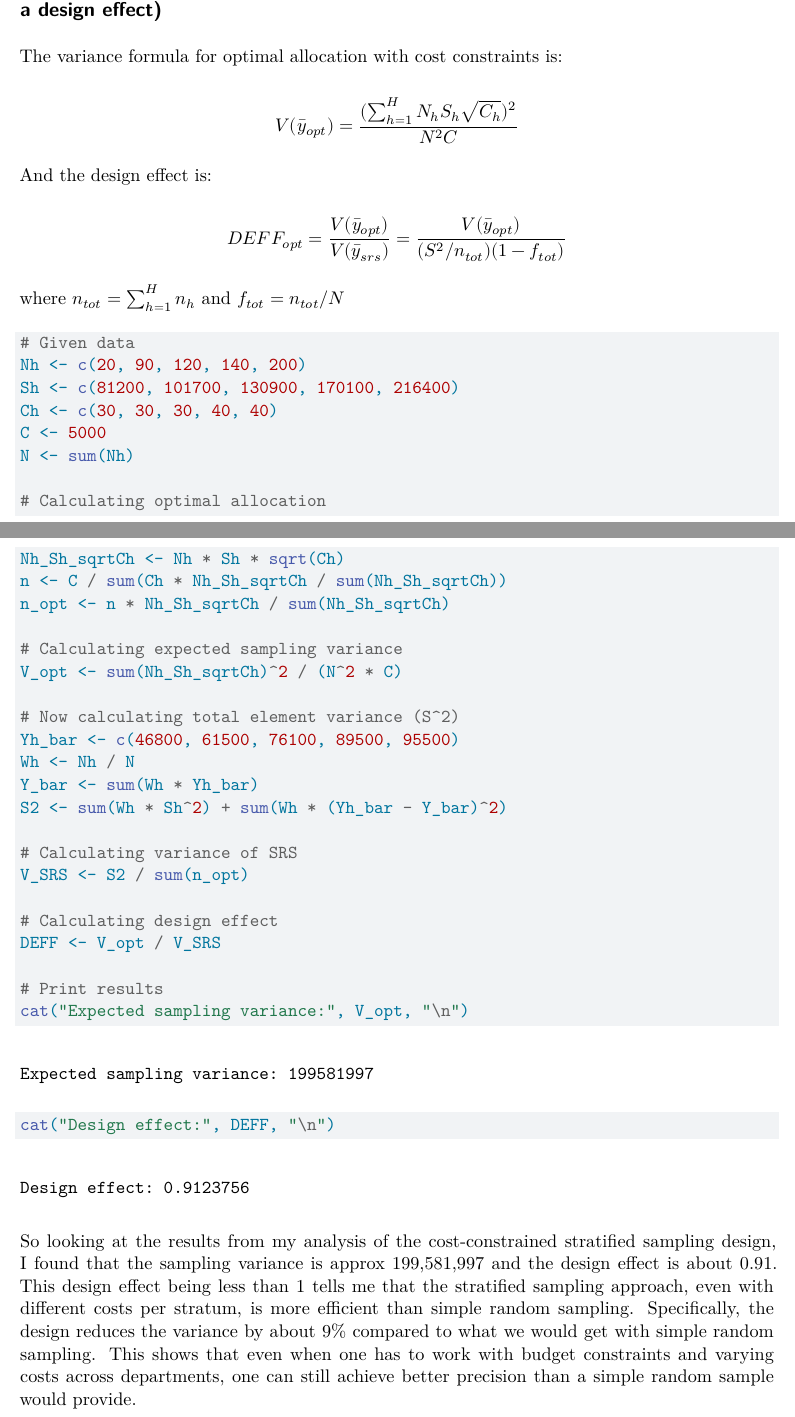
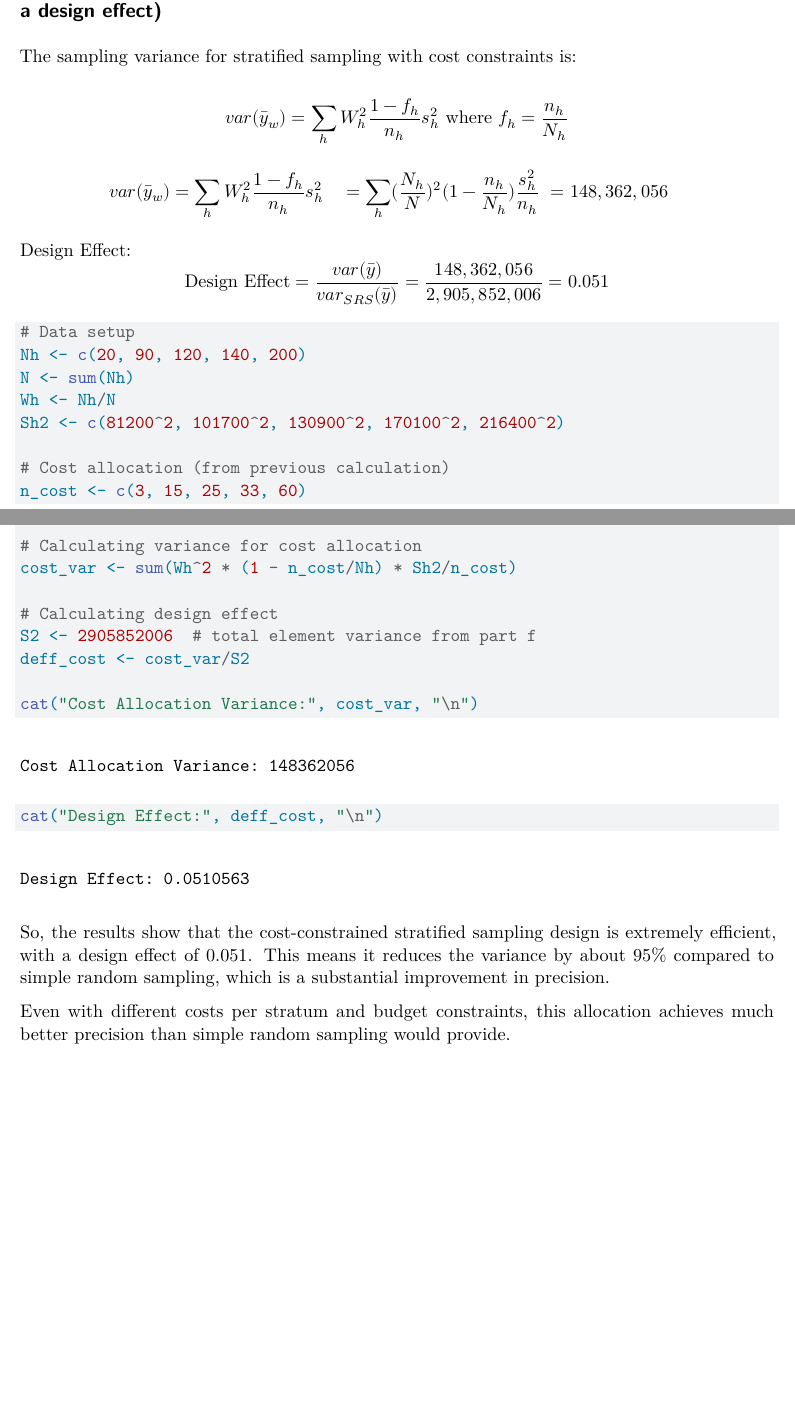
Before and after one commit to namo507/SURV-625, a Quarto document (HW2.qmd): two parts of pages 8 and 9 of 9, joined at a grey line, cut so that both start at the same text, the shorter picture padded with empty space. Rendered offline with R 4.5, knitr and Pandoc in place of Quarto, then LaTeX, with nearby package versions.

Commit message:
last part corrected

````diff
--- a/HW2.qmd
+++ b/HW2.qmd
@@ -334,46 +334,35 @@ This allocation minimizes the sampling variance of the mean starting salary whil
 
 ## 2) Estimate the expected sampling variance and design effect of the mean starting salary under this allocation. (Hint: Think carefully about the definition of a design effect)
 
-The variance formula for optimal allocation with cost constraints is:
+The sampling variance for stratified sampling with cost constraints is:
 
-$$V(\bar{y}_{opt}) = \frac{(\sum_{h=1}^H N_h S_h \sqrt{C_h})^2}{N^2 C}$$
+$$var(\bar{y}_w) = \sum_h W_h^2\frac{1-f_h}{n_h}s_h^2\text{ where }f_h=\frac{n_h}{N_h}$$
 
-And the design effect is:
+$$\begin{aligned} var(\bar{y}_w) &= \sum_h W_h^2\frac{1-f_h}{n_h}s_h^2 \ &= \sum_h (\frac{N_h}{N})^2(1-\frac{n_h}{N_h})\frac{s_h^2}{n_h} \ &= 148,362,056 \end{aligned}$$
 
-$$DEFF_{opt} = \frac{V(\bar{y}_{opt})}{V(\bar{y}_{srs})} = \frac{V(\bar{y}_{opt})}{(S^2/n_{tot})(1-f_{tot})}$$
-
-where $n_{tot} = \sum_{h=1}^H n_h$ and $f_{tot} = n_{tot}/N$
+Design Effect: $$\text{Design Effect} = \frac{var(\bar{y})}{var_{SRS}(\bar{y})} = \frac{148,362,056}{2,905,852,006} = 0.051$$
 
 ```{r}
-# Given data
+# Data setup
 Nh <- c(20, 90, 120, 140, 200)
-Sh <- c(81200, 101700, 130900, 170100, 216400)
-Ch <- c(30, 30, 30, 40, 40)
-C <- 5000
 N <- sum(Nh)
+Wh <- Nh/N
+Sh2 <- c(81200^2, 101700^2, 130900^2, 170100^2, 216400^2)
 
-# Calculating optimal allocation
-Nh_Sh_sqrtCh <- Nh * Sh * sqrt(Ch)
-n <- C / sum(Ch * Nh_Sh_sqrtCh / sum(Nh_Sh_sqrtCh))
-n_opt <- n * Nh_Sh_sqrtCh / sum(Nh_Sh_sqrtCh)
+# Cost allocation (from previous calculation)
+n_cost <- c(3, 15, 25, 33, 60)
 
-# Calculating expected sampling variance
-V_opt <- sum(Nh_Sh_sqrtCh)^2 / (N^2 * C)
-
-# Now calculating total element variance (S^2)
-Yh_bar <- c(46800, 61500, 76100, 89500, 95500)
-Wh <- Nh / N
-Y_bar <- sum(Wh * Yh_bar)
-S2 <- sum(Wh * Sh^2) + sum(Wh * (Yh_bar - Y_bar)^2)
-
-# Calculating variance of SRS
-V_SRS <- S2 / sum(n_opt)
+# Calculating variance for cost allocation
+cost_var <- sum(Wh^2 * (1 - n_cost/Nh) * Sh2/n_cost)
 
 # Calculating design effect
-DEFF <- V_opt / V_SRS
+S2 <- 2905852006  # total element variance from part f
+deff_cost <- cost_var/S2
 
-# Print results
-cat("Expected sampling variance:", V_opt, "\n")
-cat("Design effect:", DEFF, "\n")
+cat("Cost Allocation Variance:", cost_var, "\n")
+cat("Design Effect:", deff_cost, "\n")
 ```
-So looking at the results from my analysis of the cost-constrained stratified sampling design, I found that the sampling variance is approx 199,581,997 and the design effect is about 0.91. This design effect being less than 1 tells me that the stratified sampling approach, even with different costs per stratum, is more efficient than simple random sampling. Specifically, the design reduces the variance by about 9% compared to what we would get with simple random sampling. This shows that even when one has to work with budget constraints and varying costs across departments, one can still achieve better precision than a simple random sample would provide.
+
+So, the results show that the cost-constrained stratified sampling design is extremely efficient, with a design effect of 0.051. This means it reduces the variance by about 95% compared to simple random sampling, which is a substantial improvement in precision.
+
+Even with different costs per stratum and budget constraints, this allocation achieves much better precision than simple random sampling would provide.
````
